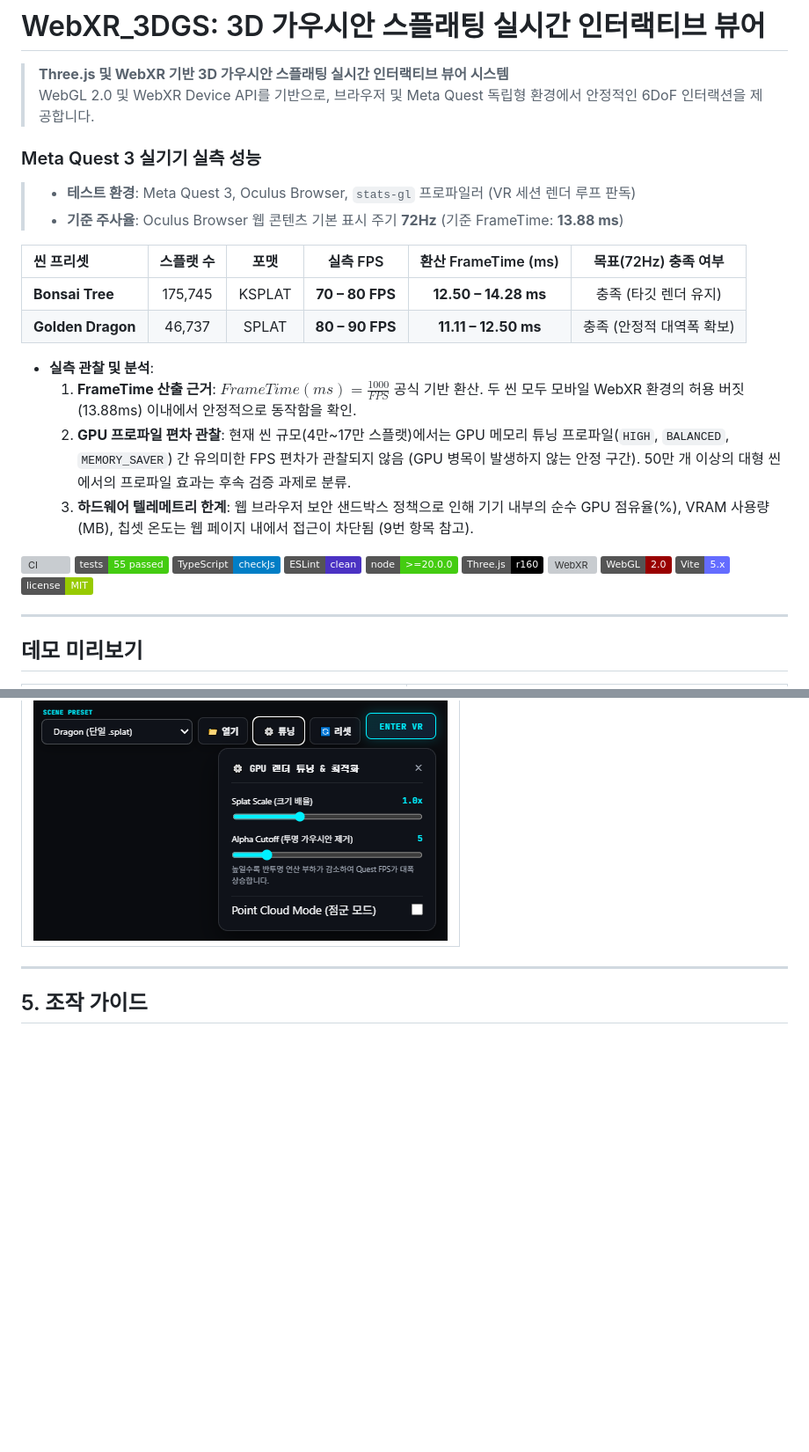
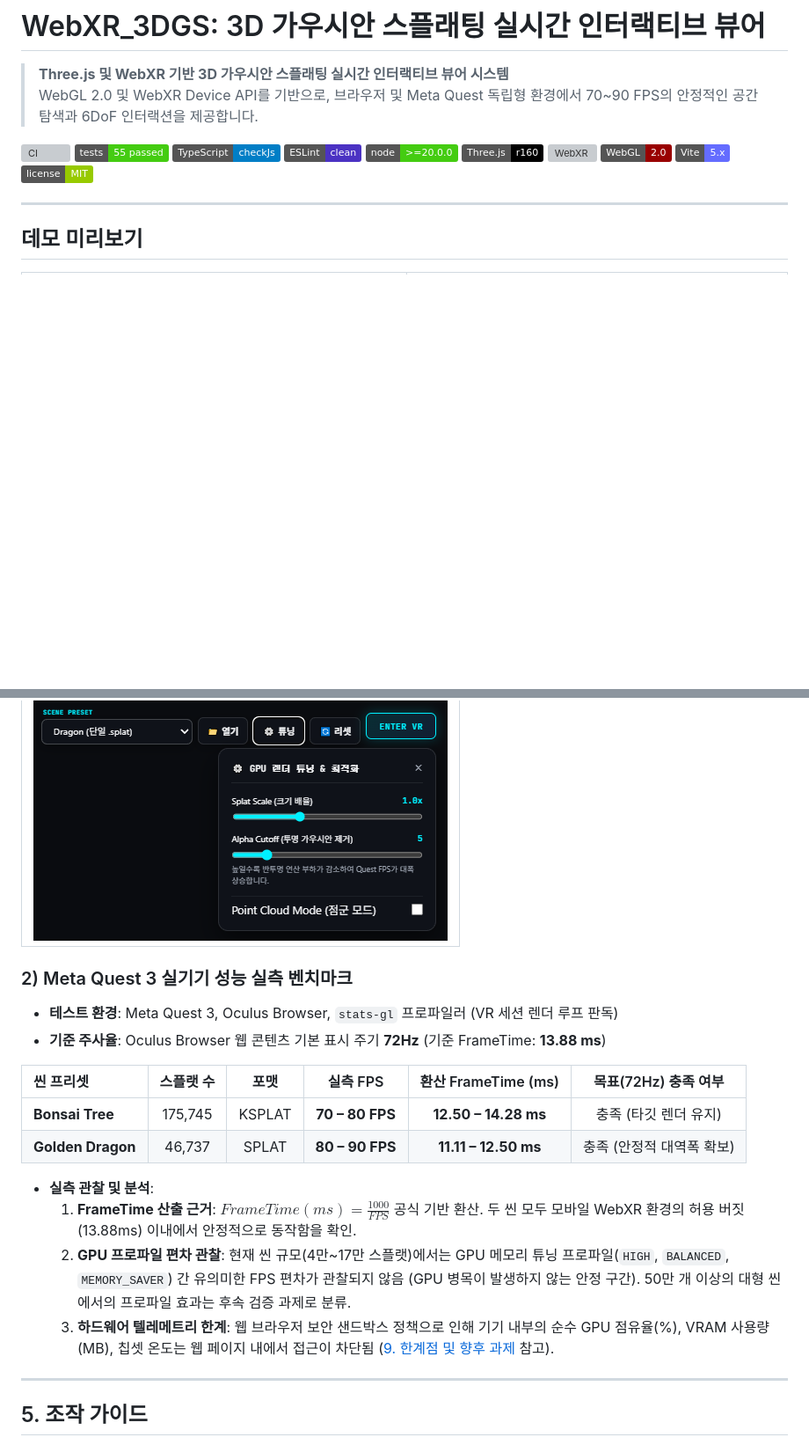
Before and after one commit to kimhohyeon0324/WebXR-3DGS-Viewer, a Markdown page: README.md, 2 parts joined by grey strips. Shown at 88% size. Rendered like a GitHub page; badges without logos; blank space fills up the shorter version; grey boxes are pictures that could not be loaded.

Commit message:
docs: relocate benchmark table from header to Section 4 (Troubleshooting)
- Restore clean and concise project intro in README header
- Place badges and demo showcase screenshots directly below the title
- Relocate Meta Quest 3 real-device benchmark table under Section 4:
  "4. 핵심 트러블슈팅 및 기술적 해결 > 2) Meta Quest 3 실기기 성능 실측 벤치마크"
- Align documentation hierarchy with standard engineering open-source layouts

```diff
--- a/README.md
+++ b/README.md
@@ -1,22 +1,7 @@
 # WebXR_3DGS: 3D 가우시안 스플래팅 실시간 인터랙티브 뷰어
 
 > **Three.js 및 WebXR 기반 3D 가우시안 스플래팅 실시간 인터랙티브 뷰어 시스템**
-> WebGL 2.0 및 WebXR Device API를 기반으로, 브라우저 및 Meta Quest 독립형 환경에서 안정적인 6DoF 인터랙션을 제공합니다.
-
-### Meta Quest 3 실기기 실측 성능
-
-> * **테스트 환경**: Meta Quest 3, Oculus Browser, `stats-gl` 프로파일러 (VR 세션 렌더 루프 판독)
-> * **기준 주사율**: Oculus Browser 웹 콘텐츠 기본 표시 주기 **72Hz** (기준 FrameTime: **13.88 ms**)
-
-| 씬 프리셋 | 스플랫 수 | 포맷 | 실측 FPS | 환산 FrameTime (ms) | 목표(72Hz) 충족 여부 |
-| :--- | :---: | :---: | :---: | :---: | :---: |
-| **Bonsai Tree** | 175,745 | KSPLAT | **70 – 80 FPS** | **12.50 – 14.28 ms** | 충족 (타깃 렌더 유지) |
-| **Golden Dragon** | 46,737 | SPLAT | **80 – 90 FPS** | **11.11 – 12.50 ms** | 충족 (안정적 대역폭 확보) |
-
-* **실측 관찰 및 분석**:
-  1. **FrameTime 산출 근거**: $FrameTime (ms) = \frac{1000}{FPS}$ 공식 기반 환산. 두 씬 모두 모바일 WebXR 환경의 허용 버짓(13.88ms) 이내에서 안정적으로 동작함을 확인.
-  2. **GPU 프로파일 편차 관찰**: 현재 씬 규모(4만~17만 스플랫)에서는 GPU 메모리 튜닝 프로파일(`HIGH`, `BALANCED`, `MEMORY_SAVER`) 간 유의미한 FPS 편차가 관찰되지 않음 (GPU 병목이 발생하지 않는 안정 구간). 50만 개 이상의 대형 씬에서의 프로파일 효과는 후속 검증 과제로 분류.
-  3. **하드웨어 텔레메트리 한계**: 웹 브라우저 보안 샌드박스 정책으로 인해 기기 내부의 순수 GPU 점유율(%), VRAM 사용량(MB), 칩셋 온도는 웹 페이지 내에서 접근이 차단됨 (9번 항목 참고).
+> WebGL 2.0 및 WebXR Device API를 기반으로, 브라우저 및 Meta Quest 독립형 환경에서 70~90 FPS의 안정적인 공간 탐색과 6DoF 인터랙션을 제공합니다.
 
 [![CI](https://github.com/kimhohyeon0324/WebXR-3DGS-Viewer/actions/workflows/ci.yml/badge.svg)](https://github.com/kimhohyeon0324/WebXR-3DGS-Viewer/actions/workflows/ci.yml)
 [![Tests](https://img.shields.io/badge/tests-55%20passed-brightgreen.svg)](https://vitest.dev/)
@@ -109,6 +94,20 @@ flowchart TB
 | 실시간 GPU 렌더 튜닝 & 최적화 HUD 패널 |
 | :---: |
 | ![GPU Tuning HUD](docs/images/gpu_tuning_hud.png) |
+
+### 2) Meta Quest 3 실기기 성능 실측 벤치마크
+* **테스트 환경**: Meta Quest 3, Oculus Browser, `stats-gl` 프로파일러 (VR 세션 렌더 루프 판독)
+* **기준 주사율**: Oculus Browser 웹 콘텐츠 기본 표시 주기 **72Hz** (기준 FrameTime: **13.88 ms**)
+
+| 씬 프리셋 | 스플랫 수 | 포맷 | 실측 FPS | 환산 FrameTime (ms) | 목표(72Hz) 충족 여부 |
+| :--- | :---: | :---: | :---: | :---: | :---: |
+| **Bonsai Tree** | 175,745 | KSPLAT | **70 – 80 FPS** | **12.50 – 14.28 ms** | 충족 (타깃 렌더 유지) |
+| **Golden Dragon** | 46,737 | SPLAT | **80 – 90 FPS** | **11.11 – 12.50 ms** | 충족 (안정적 대역폭 확보) |
+
+* **실측 관찰 및 분석**:
+  1. **FrameTime 산출 근거**: $FrameTime (ms) = \frac{1000}{FPS}$ 공식 기반 환산. 두 씬 모두 모바일 WebXR 환경의 허용 버짓(13.88ms) 이내에서 안정적으로 동작함을 확인.
+  2. **GPU 프로파일 편차 관찰**: 현재 씬 규모(4만~17만 스플랫)에서는 GPU 메모리 튜닝 프로파일(`HIGH`, `BALANCED`, `MEMORY_SAVER`) 간 유의미한 FPS 편차가 관찰되지 않음 (GPU 병목이 발생하지 않는 안정 구간). 50만 개 이상의 대형 씬에서의 프로파일 효과는 후속 검증 과제로 분류.
+  3. **하드웨어 텔레메트리 한계**: 웹 브라우저 보안 샌드박스 정책으로 인해 기기 내부의 순수 GPU 점유율(%), VRAM 사용량(MB), 칩셋 온도는 웹 페이지 내에서 접근이 차단됨 ([9. 한계점 및 향후 과제](#9-한계점-및-향후-과제) 참고).
 
 ---
 
```
